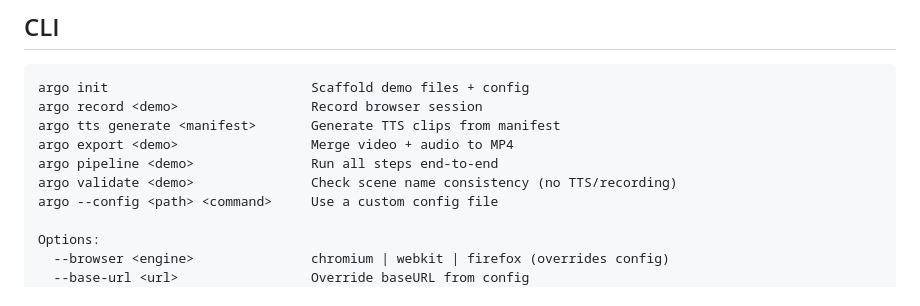
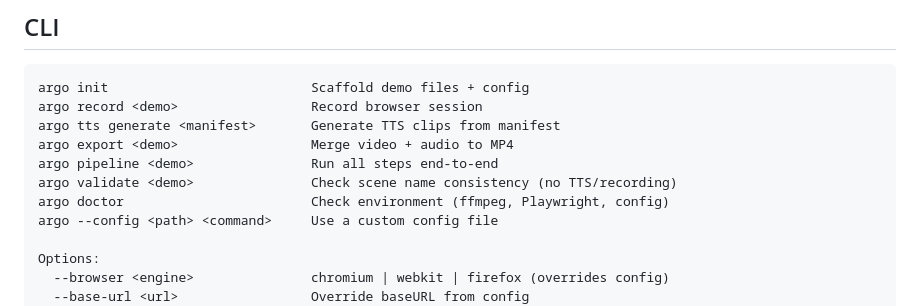
Before and after one commit to shreyaskarnik/argo, a Markdown page: README.md, the part around the change. Rendered like a GitHub page.

Commit message:
docs: mark multi-format export and argo doctor as shipped
Co-Authored-By: Claude Opus 4.6 (1M context) <noreply@anthropic.com>

```diff
--- a/README.md
+++ b/README.md
@@ -179,6 +179,7 @@ argo tts generate <manifest>       Generate TTS clips from manifest
 argo export <demo>                 Merge video + audio to MP4
 argo pipeline <demo>               Run all steps end-to-end
 argo validate <demo>               Check scene name consistency (no TTS/recording)
+argo doctor                        Check environment (ffmpeg, Playwright, config)
 argo --config <path> <command>     Use a custom config file
 
 Options:
```
Also changed, not shown: docs/feature-ideas.md (+5 -5 lines).
